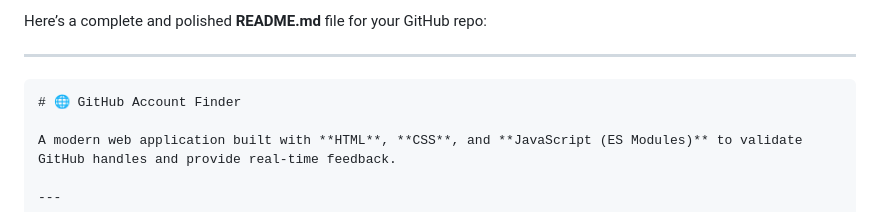
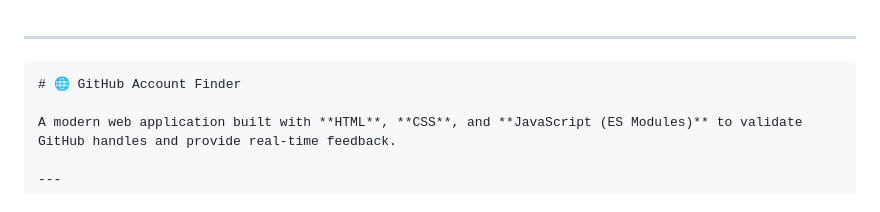
Before and after one commit to divyanshu-2004/github_handle, a Markdown page: README.md, the part around the change. GitHub-like rendering.

````diff
--- a/README.md
+++ b/README.md
@@ -1,7 +1,4 @@
-Here’s a complete and polished **README.md** file for your GitHub repo:
-
 ---
-
 ```markdown
 # 🌐 GitHub Account Finder
 
````
